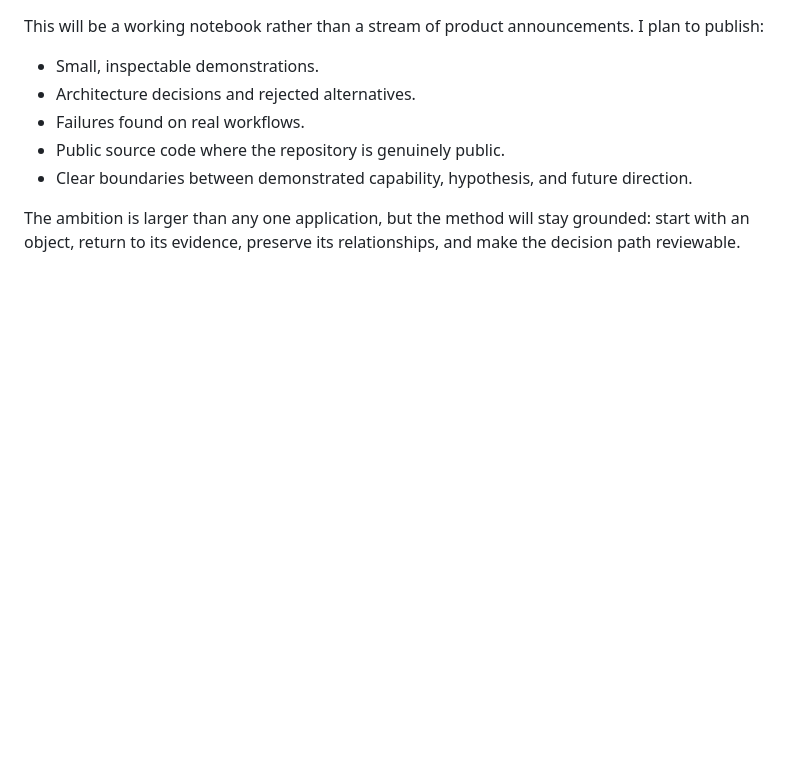
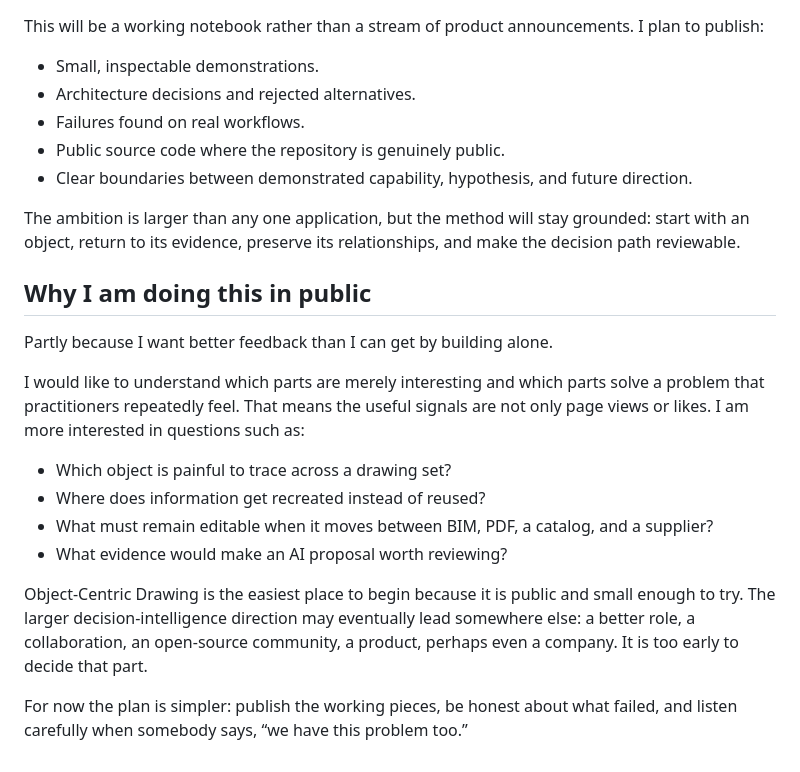
Before and after one commit to onuresen/onuresen.github.io, a Markdown page: notes/objects-evidence-decisions.md, the part around the change. Drawn GitHub-style; blank space fills up the shorter version.

Commit message:
Extend public roadmap with discovery goals

```diff
--- a/notes/objects-evidence-decisions.md
+++ b/notes/objects-evidence-decisions.md
@@ -63,3 +63,18 @@ This will be a working notebook rather than a stream of product announcements. I
 - Clear boundaries between demonstrated capability, hypothesis, and future direction.
 
 The ambition is larger than any one application, but the method will stay grounded: start with an object, return to its evidence, preserve its relationships, and make the decision path reviewable.
+
+## Why I am doing this in public
+
+Partly because I want better feedback than I can get by building alone.
+
+I would like to understand which parts are merely interesting and which parts solve a problem that practitioners repeatedly feel. That means the useful signals are not only page views or likes. I am more interested in questions such as:
+
+- Which object is painful to trace across a drawing set?
+- Where does information get recreated instead of reused?
+- What must remain editable when it moves between BIM, PDF, a catalog, and a supplier?
+- What evidence would make an AI proposal worth reviewing?
+
+Object-Centric Drawing is the easiest place to begin because it is public and small enough to try. The larger decision-intelligence direction may eventually lead somewhere else: a better role, a collaboration, an open-source community, a product, perhaps even a company. It is too early to decide that part.
+
+For now the plan is simpler: publish the working pieces, be honest about what failed, and listen carefully when somebody says, “we have this problem too.”
```
